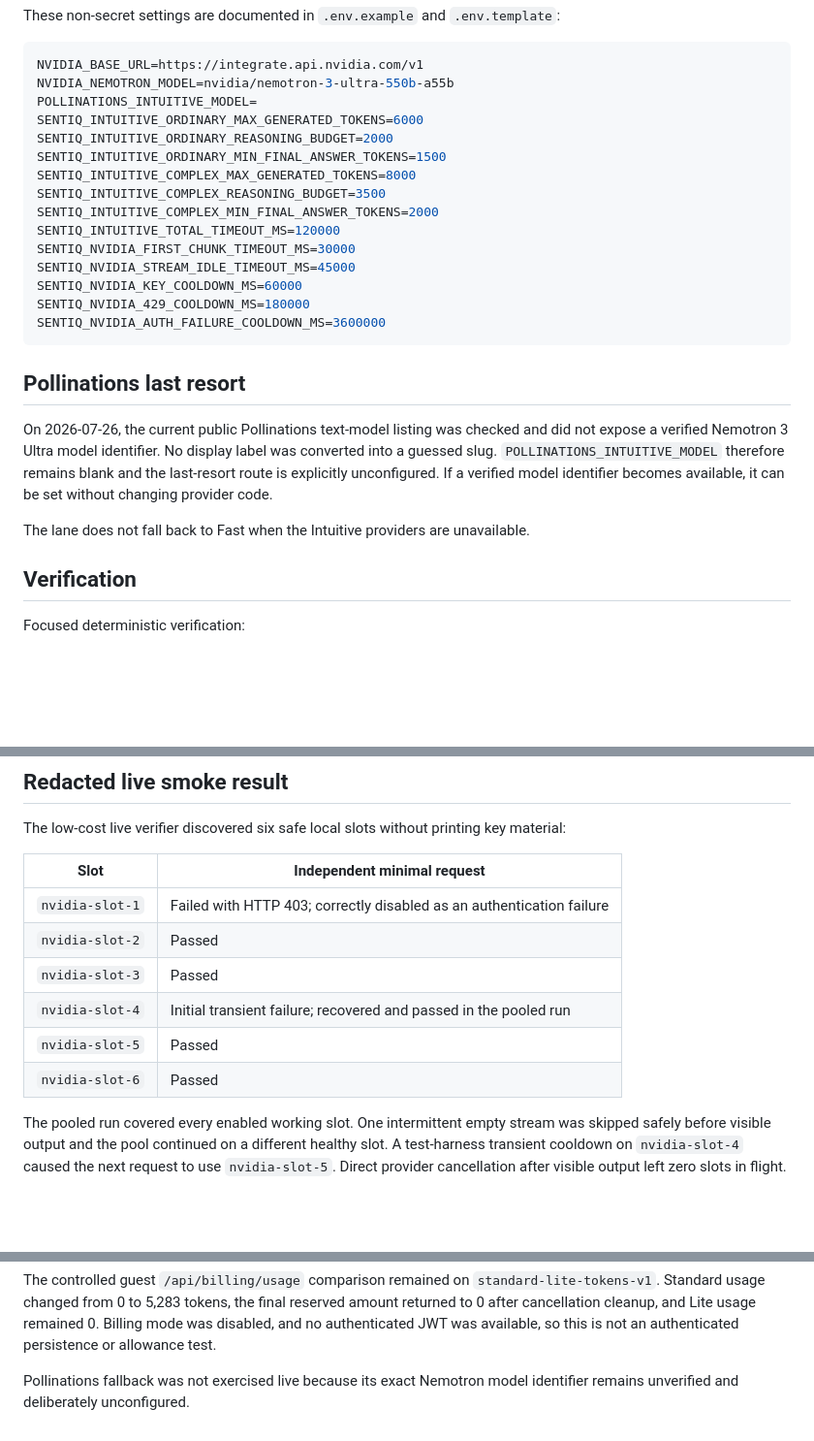
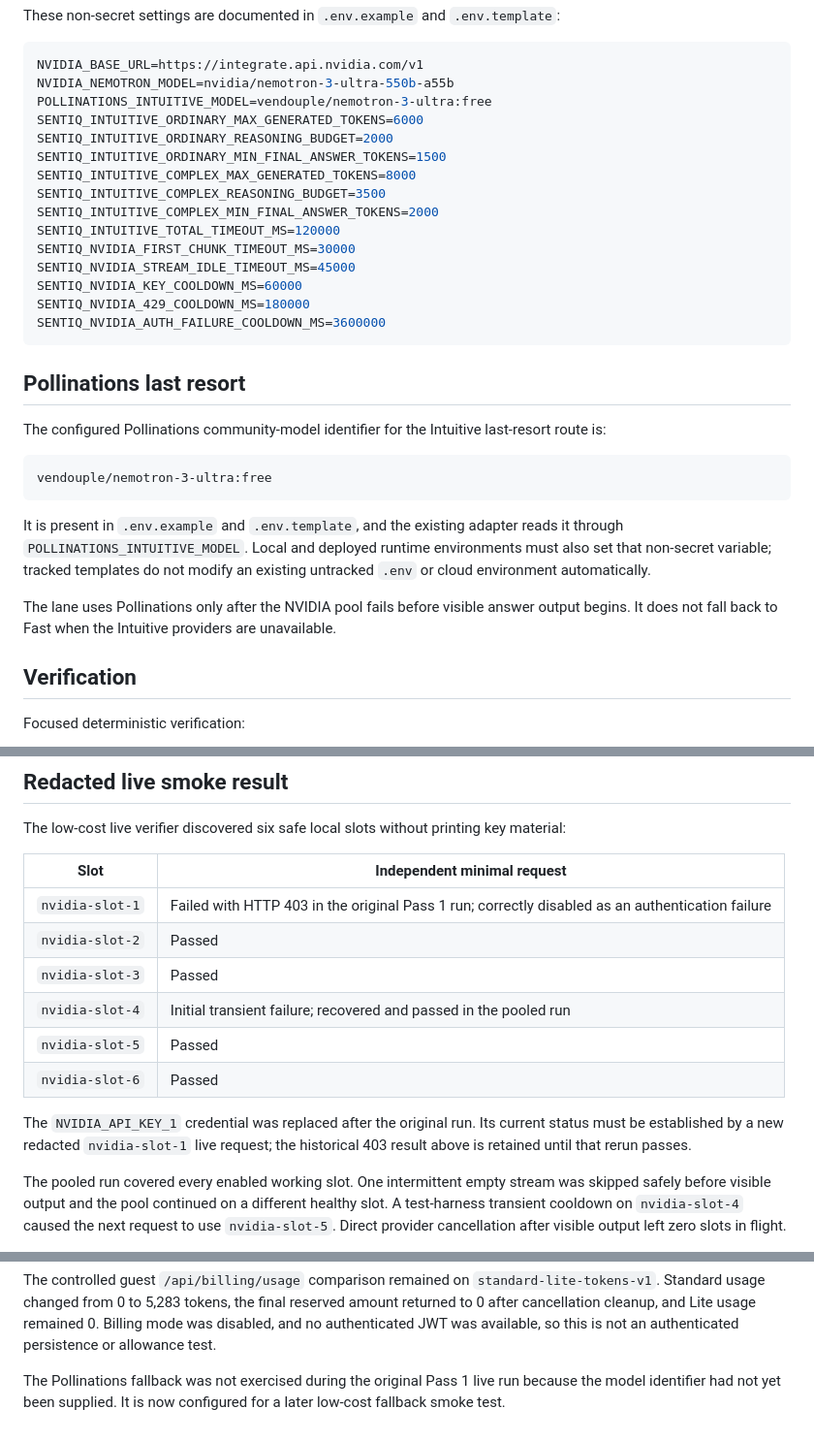
Before and after one commit to itshim998/SentIQGPT-backend, a Markdown page: docs/ai/NEMOTRON_INTUITIVE_PASS1.md, 3 parts joined by grey strips. Shown at 97% size. Drawn GitHub-style; blank space fills up the shorter version.

Commit message:
docs(ai): record Pollinations Nemotron fallback route

````diff
--- a/docs/ai/NEMOTRON_INTUITIVE_PASS1.md
+++ b/docs/ai/NEMOTRON_INTUITIVE_PASS1.md
@@ -122,7 +122,7 @@ These non-secret settings are documented in `.env.example` and
 ```env
 NVIDIA_BASE_URL=https://integrate.api.nvidia.com/v1
 NVIDIA_NEMOTRON_MODEL=nvidia/nemotron-3-ultra-550b-a55b
-POLLINATIONS_INTUITIVE_MODEL=
+POLLINATIONS_INTUITIVE_MODEL=vendouple/nemotron-3-ultra:free
 SENTIQ_INTUITIVE_ORDINARY_MAX_GENERATED_TOKENS=6000
 SENTIQ_INTUITIVE_ORDINARY_REASONING_BUDGET=2000
 SENTIQ_INTUITIVE_ORDINARY_MIN_FINAL_ANSWER_TOKENS=1500
@@ -139,15 +139,21 @@ SENTIQ_NVIDIA_AUTH_FAILURE_COOLDOWN_MS=3600000
 
 ## Pollinations last resort
 
-On 2026-07-26, the current public Pollinations text-model listing was checked
-and did not expose a verified Nemotron 3 Ultra model identifier. No display
-label was converted into a guessed slug. `POLLINATIONS_INTUITIVE_MODEL`
-therefore remains blank and the last-resort route is explicitly
-unconfigured. If a verified model identifier becomes available, it can be
-set without changing provider code.
+The configured Pollinations community-model identifier for the Intuitive
+last-resort route is:
 
-The lane does not fall back to Fast when the Intuitive providers are
-unavailable.
+```text
+vendouple/nemotron-3-ultra:free
+```
+
+It is present in `.env.example` and `.env.template`, and the existing adapter
+reads it through `POLLINATIONS_INTUITIVE_MODEL`. Local and deployed runtime
+environments must also set that non-secret variable; tracked templates do not
+modify an existing untracked `.env` or cloud environment automatically.
+
+The lane uses Pollinations only after the NVIDIA pool fails before visible
+answer output begins. It does not fall back to Fast when the Intuitive
+providers are unavailable.
 
 ## Verification
 
@@ -173,12 +179,16 @@ key material:
 
 | Slot | Independent minimal request |
 | --- | --- |
-| `nvidia-slot-1` | Failed with HTTP 403; correctly disabled as an authentication failure |
+| `nvidia-slot-1` | Failed with HTTP 403 in the original Pass 1 run; correctly disabled as an authentication failure |
 | `nvidia-slot-2` | Passed |
 | `nvidia-slot-3` | Passed |
 | `nvidia-slot-4` | Initial transient failure; recovered and passed in the pooled run |
 | `nvidia-slot-5` | Passed |
 | `nvidia-slot-6` | Passed |
+
+The `NVIDIA_API_KEY_1` credential was replaced after the original run. Its
+current status must be established by a new redacted `nvidia-slot-1` live
+request; the historical 403 result above is retained until that rerun passes.
 
 The pooled run covered every enabled working slot. One intermittent empty
 stream was skipped safely before visible output and the pool continued on a
@@ -202,5 +212,6 @@ the final reserved amount returned to 0 after cancellation cleanup, and Lite
 usage remained 0. Billing mode was disabled, and no authenticated JWT was
 available, so this is not an authenticated persistence or allowance test.
 
-Pollinations fallback was not exercised live because its exact Nemotron model
-identifier remains unverified and deliberately unconfigured.
+The Pollinations fallback was not exercised during the original Pass 1 live
+run because the model identifier had not yet been supplied. It is now
+configured for a later low-cost fallback smoke test.
````
